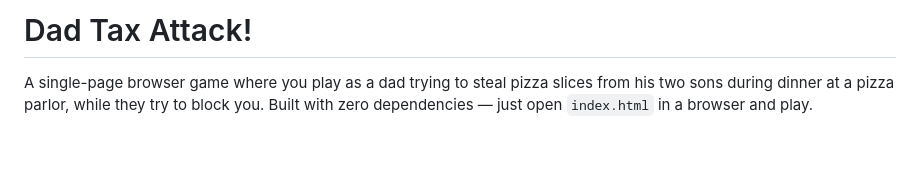
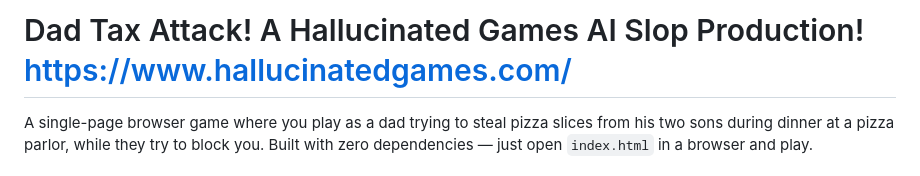
Before and after one commit to corycowgill/dadtax, a Markdown page: README.md, the part around the change. GitHub-like rendering; blank space fills up the shorter version.

```diff
--- a/README.md
+++ b/README.md
@@ -1,4 +1,4 @@
-# Dad Tax Attack!
+# Dad Tax Attack! A Hallucinated Games AI Slop Production! https://www.hallucinatedgames.com/
 
 A single-page browser game where you play as a dad trying to steal pizza slices from his two sons during dinner at a pizza parlor, while they try to block you. Built with zero dependencies — just open `index.html` in a browser and play.
 
```
